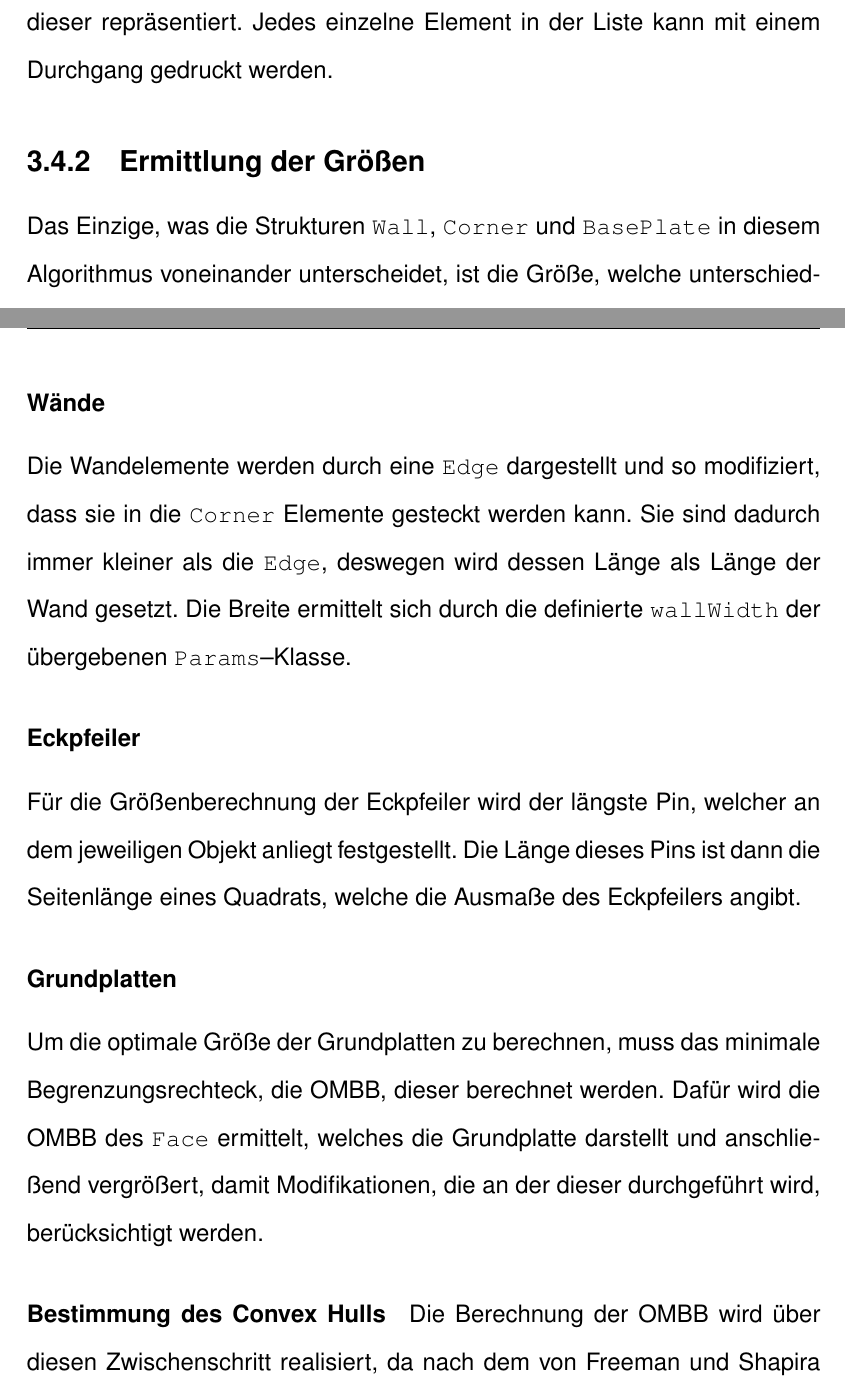
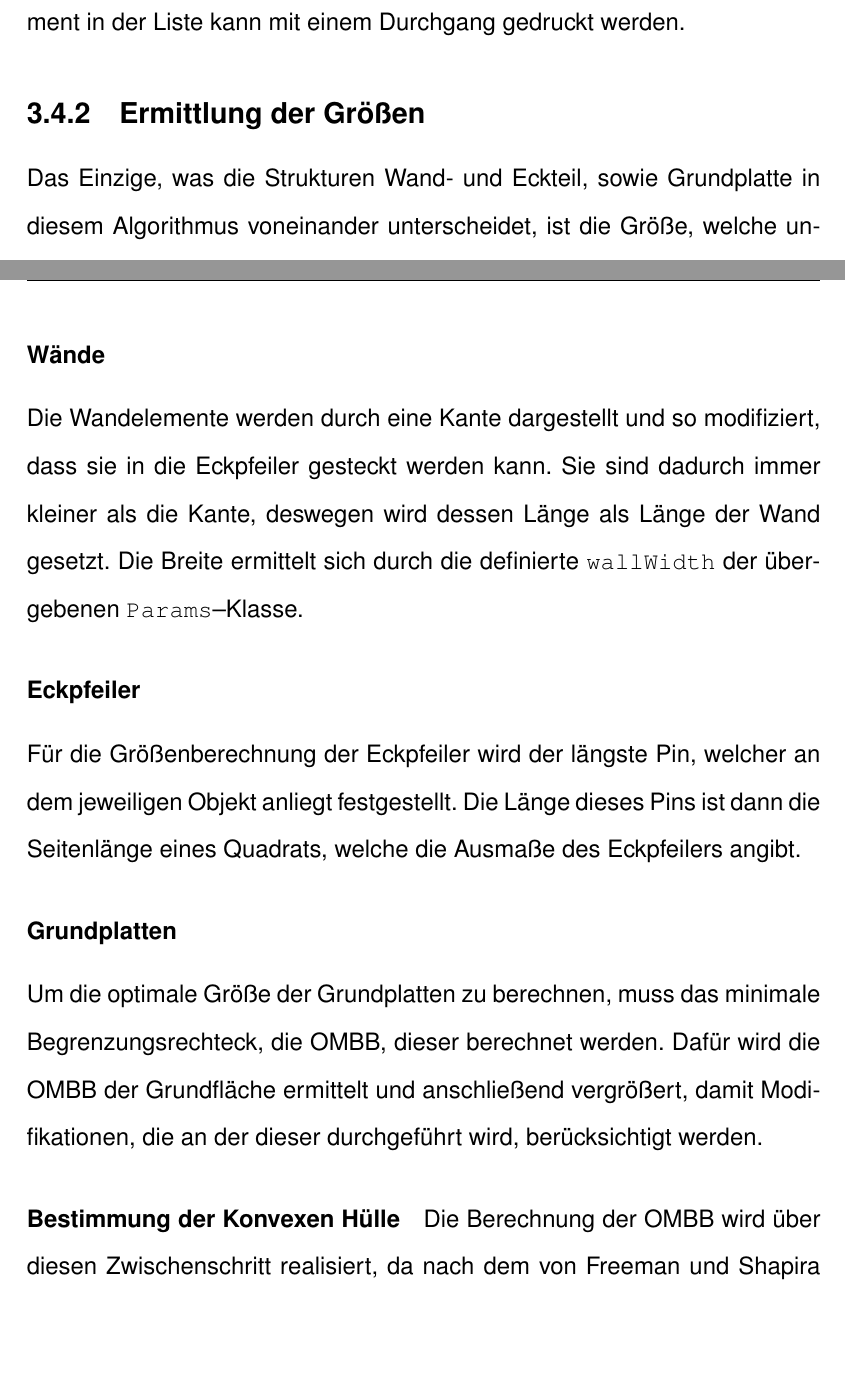
Before and after one commit to peoe/BeLL, a LaTeX document (dok/main.tex, which reads dok/Kapitel/0054Druck.tex): two parts of pages 33 and 34 of 44, joined at a grey line, cut so that both start at the same text, the shorter picture padded with empty space. Compiled offline with pdfLaTeX.

Commit message:
Adds paragraph, changes Eng to Ger

```diff
--- a/dok/Kapitel/0054Druck.tex
+++ b/dok/Kapitel/0054Druck.tex
@@ -15,19 +15,19 @@ Dann wird eine neue Gruppierung von Objekten bzw. \icode{Union} erstellt, in wel
 Das Resultat zeigt eine Liste von Objekten, die eine platzeffiziente Anordnung dieser repräsentiert.
 Jedes einzelne Element in der Liste kann mit einem Durchgang gedruckt werden.
 \subsection{Ermittlung der Größen}
-Das Einzige, was die Strukturen \icode{Wall}, \icode{Corner} und \icode{BasePlate} in diesem Algorithmus voneinander unterscheidet, ist die Größe, welche unterschiedlich bestimmt wird.
+Das Einzige, was die Strukturen Wand- und Eckteil, sowie Grundplatte in diesem Algorithmus voneinander unterscheidet, ist die Größe, welche unterschiedlich bestimmt wird.
 Da die Anordnung ein zweidimensionales Problem ist, wird die Höhe der Objekte nicht berücksichtigt.
 \subsubsection{Wände}
-Die Wandelemente werden durch eine \icode{Edge} dargestellt und so modifiziert, dass sie in die \icode{Corner} Elemente gesteckt werden kann.
-Sie sind dadurch immer kleiner als die \icode{Edge}, deswegen wird dessen Länge als Länge der Wand gesetzt.
+Die Wandelemente werden durch eine Kante dargestellt und so modifiziert, dass sie in die Eckpfeiler gesteckt werden kann.
+Sie sind dadurch immer kleiner als die Kante, deswegen wird dessen Länge als Länge der Wand gesetzt.
 Die Breite ermittelt sich durch die definierte \icode{wallWidth} der übergebenen \icode{Params}--Klasse.
 \subsubsection{Eckpfeiler}
 Für die Größenberechnung der Eckpfeiler wird der längste Pin, welcher an dem jeweiligen Objekt anliegt festgestellt.
 Die Länge dieses Pins ist dann die Seitenlänge eines Quadrats, welche die Ausmaße des Eckpfeilers angibt.
 \subsubsection{Grundplatten}
 Um die optimale Größe der Grundplatten zu berechnen, muss das minimale Begrenzungsrechteck, die OMBB, dieser berechnet werden.
-Dafür wird die OMBB des \icode{Face} ermittelt, welches die Grundplatte darstellt und anschließend vergrößert, damit Modifikationen, die an der dieser durchgeführt wird, berücksichtigt werden.
-\paragraph{Bestimmung des Convex Hulls}
+Dafür wird die OMBB der Grundfläche ermittelt und anschließend vergrößert, damit Modifikationen, die an der dieser durchgeführt wird, berücksichtigt werden.
+\paragraph{Bestimmung der Konvexen Hülle}
 Die Berechnung der OMBB wird über diesen Zwischenschritt realisiert, da nach dem von Freeman und Shapira bewiesenen Satz, eine Seite des minimalen Begrenzungsrechtecks kollinear mit einer der konvexen Hülle sein muss. \\
 Für die Ermittlung wird der \q{Gift Wrapping Algorithm} herangezogen.
 Bei diesem wird zuerst der Punkt mit der kleinsten Ordinate als Startpunkt $P_0$ festegelegt.
```
Also changed, not shown: dok/Kapitel/0054Druck.tex (2 more changed lines).
